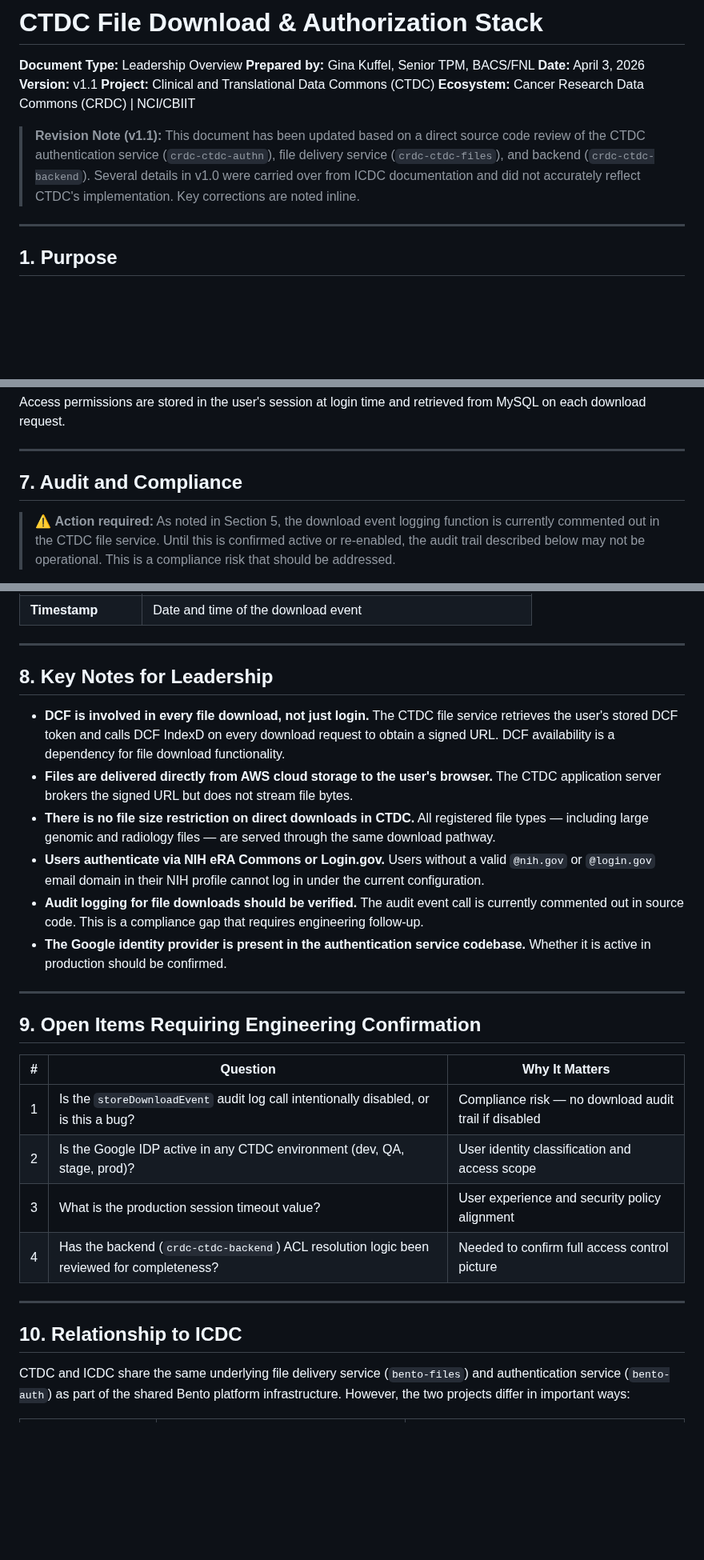
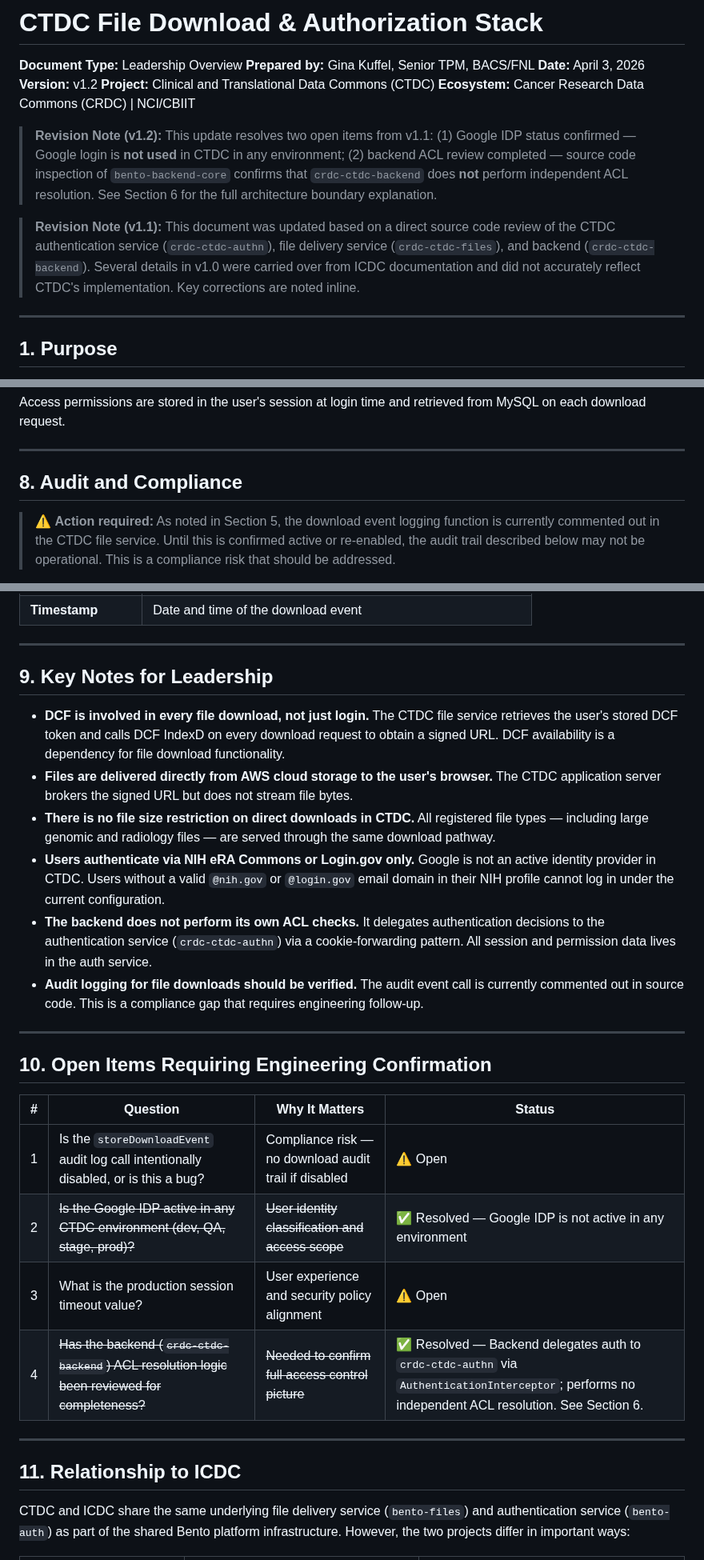
Before and after one commit to CBIIT/ctdc-documentation, a Markdown page: claude/architecture/file-download-and-auth-stack.md, 3 parts joined by grey strips. Shown at 80% size. Rendered like a GitHub page; blank space fills up the shorter version.

```diff
--- a/claude/architecture/file-download-and-auth-stack.md
+++ b/claude/architecture/file-download-and-auth-stack.md
@@ -3,11 +3,13 @@
 **Document Type:** Leadership Overview
 **Prepared by:** Gina Kuffel, Senior TPM, BACS/FNL
 **Date:** April 3, 2026
-**Version:** v1.1
+**Version:** v1.2
 **Project:** Clinical and Translational Data Commons (CTDC)
 **Ecosystem:** Cancer Research Data Commons (CRDC) | NCI/CBIIT
 
-> **Revision Note (v1.1):** This document has been updated based on a direct source code review of the CTDC authentication service (`crdc-ctdc-authn`), file delivery service (`crdc-ctdc-files`), and backend (`crdc-ctdc-backend`). Several details in v1.0 were carried over from ICDC documentation and did not accurately reflect CTDC's implementation. Key corrections are noted inline.
+> **Revision Note (v1.2):** This update resolves two open items from v1.1: (1) Google IDP status confirmed — Google login is **not used** in CTDC in any environment; (2) backend ACL review completed — source code inspection of `bento-backend-core` confirms that `crdc-ctdc-backend` does **not** perform independent ACL resolution. See Section 6 for the full architecture boundary explanation.
+
+> **Revision Note (v1.1):** This document was updated based on a direct source code review of the CTDC authentication service (`crdc-ctdc-authn`), file delivery service (`crdc-ctdc-files`), and backend (`crdc-ctdc-backend`). Several details in v1.0 were carried over from ICDC documentation and did not accurately reflect CTDC's implementation. Key corrections are noted inline.
 
 ---
 
@@ -106,7 +139,7 @@ Access permissions are stored in the user's session at login time and retrieved
 
 ---
 
-## 7. Audit and Compliance
+## 8. Audit and Compliance
 
 > ⚠️ **Action required:** As noted in Section 5, the download event logging function is currently commented out in the CTDC file service. Until this is confirmed active or re-enabled, the audit trail described below may not be operational. This is a compliance risk that should be addressed.
 
@@ -121,29 +154,29 @@ When active, the intended audit record for each download captures:
 
 ---
 
-## 8. Key Notes for Leadership
+## 9. Key Notes for Leadership
 
 - **DCF is involved in every file download, not just login.** The CTDC file service retrieves the user's stored DCF token and calls DCF IndexD on every download request to obtain a signed URL. DCF availability is a dependency for file download functionality.
 - **Files are delivered directly from AWS cloud storage to the user's browser.** The CTDC application server brokers the signed URL but does not stream file bytes.
 - **There is no file size restriction on direct downloads in CTDC.** All registered file types — including large genomic and radiology files — are served through the same download pathway.
-- **Users authenticate via NIH eRA Commons or Login.gov.** Users without a valid `@nih.gov` or `@login.gov` email domain in their NIH profile cannot log in under the current configuration.
+- **Users authenticate via NIH eRA Commons or Login.gov only.** Google is not an active identity provider in CTDC. Users without a valid `@nih.gov` or `@login.gov` email domain in their NIH profile cannot log in under the current configuration.
+- **The backend does not perform its own ACL checks.** It delegates authentication decisions to the authentication service (`crdc-ctdc-authn`) via a cookie-forwarding pattern. All session and permission data lives in the auth service.
 - **Audit logging for file downloads should be verified.** The audit event call is currently commented out in source code. This is a compliance gap that requires engineering follow-up.
-- **The Google identity provider is present in the authentication service codebase.** Whether it is active in production should be confirmed.
 
 ---
 
-## 9. Open Items Requiring Engineering Confirmation
+## 10. Open Items Requiring Engineering Confirmation
 
-| # | Question | Why It Matters |
-|---|---|---|
-| 1 | Is the `storeDownloadEvent` audit log call intentionally disabled, or is this a bug? | Compliance risk — no download audit trail if disabled |
-| 2 | Is the Google IDP active in any CTDC environment (dev, QA, stage, prod)? | User identity classification and access scope |
-| 3 | What is the production session timeout value? | User experience and security policy alignment |
-| 4 | Has the backend (`crdc-ctdc-backend`) ACL resolution logic been reviewed for completeness? | Needed to confirm full access control picture |
+| # | Question | Why It Matters | Status |
+|---|---|---|---|
+| 1 | Is the `storeDownloadEvent` audit log call intentionally disabled, or is this a bug? | Compliance risk — no download audit trail if disabled | ⚠️ Open |
+| 2 | ~~Is the Google IDP active in any CTDC environment (dev, QA, stage, prod)?~~ | ~~User identity classification and access scope~~ | ✅ Resolved — Google IDP is not active in any environment |
+| 3 | What is the production session timeout value? | User experience and security policy alignment | ⚠️ Open |
+| 4 | ~~Has the backend (`crdc-ctdc-backend`) ACL resolution logic been reviewed for completeness?~~ | ~~Needed to confirm full access control picture~~ | ✅ Resolved — Backend delegates auth to `crdc-ctdc-authn` via `AuthenticationInterceptor`; performs no independent ACL resolution. See Section 6. |
 
 ---
 
-## 10. Relationship to ICDC
+## 11. Relationship to ICDC
 
 CTDC and ICDC share the same underlying file delivery service (`bento-files`) and authentication service (`bento-auth`) as part of the shared Bento platform infrastructure. However, the two projects differ in important ways:
 
```
Also changed, not shown: other parts of claude/architecture/file-download-and-auth-stack.md (+45 -3 lines).
